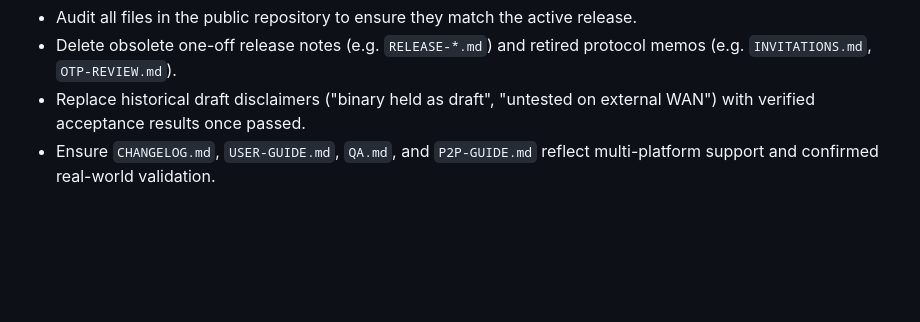
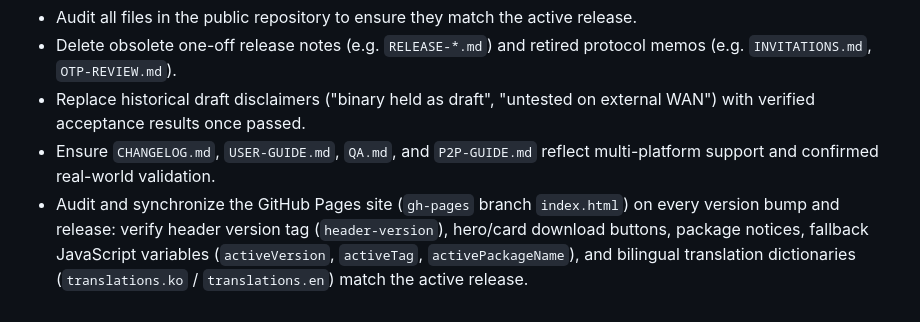
Before and after one commit to Mintflavor/shelfdock, a Markdown page: AGENTS.md, the part around the change. Rendered like a GitHub page; blank space fills up the shorter version.

Commit message:
Require GitHub Pages version check on every version bump and release

```diff
--- a/AGENTS.md
+++ b/AGENTS.md
@@ -27,3 +27,4 @@ When releasing a new version or promoting a pre-release:
 - Delete obsolete one-off release notes (e.g. `RELEASE-*.md`) and retired protocol memos (e.g. `INVITATIONS.md`, `OTP-REVIEW.md`).
 - Replace historical draft disclaimers ("binary held as draft", "untested on external WAN") with verified acceptance results once passed.
 - Ensure `CHANGELOG.md`, `USER-GUIDE.md`, `QA.md`, and `P2P-GUIDE.md` reflect multi-platform support and confirmed real-world validation.
+- Audit and synchronize the GitHub Pages site (`gh-pages` branch `index.html`) on every version bump and release: verify header version tag (`header-version`), hero/card download buttons, package notices, fallback JavaScript variables (`activeVersion`, `activeTag`, `activePackageName`), and bilingual translation dictionaries (`translations.ko` / `translations.en`) match the active release.
```
